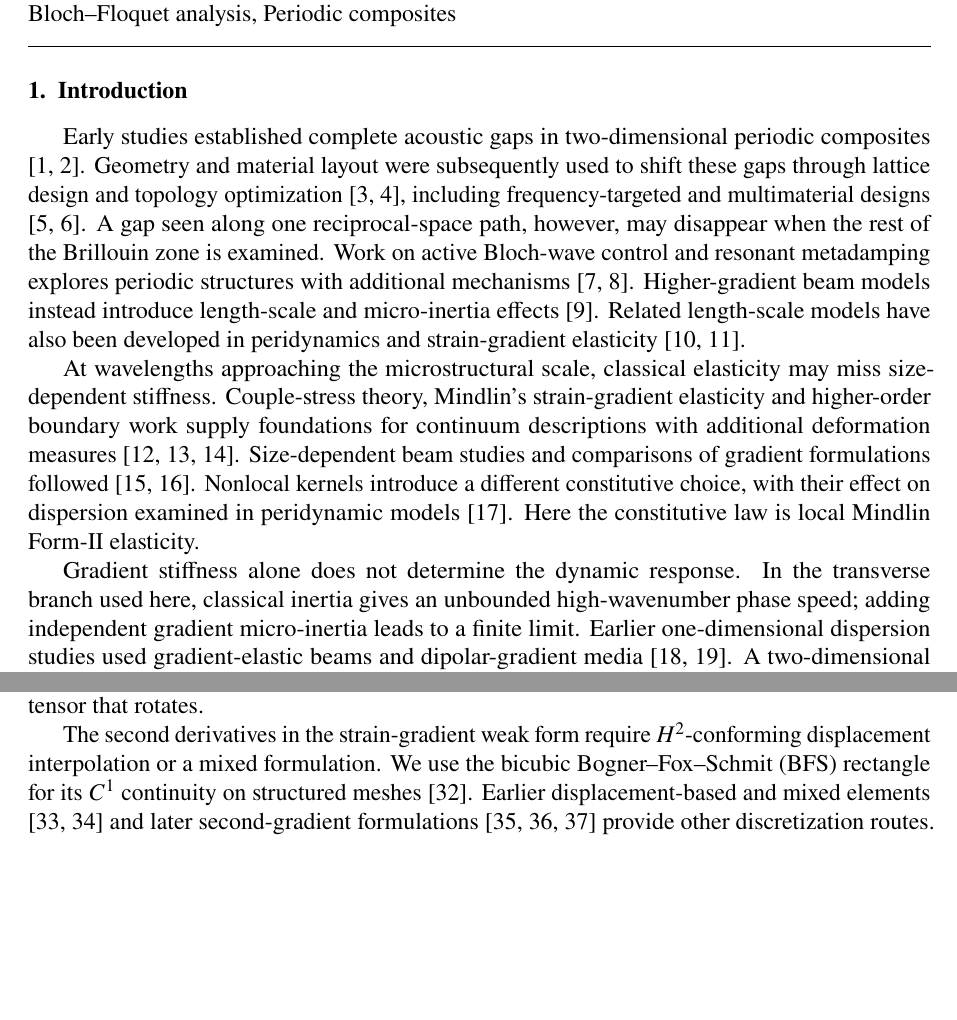
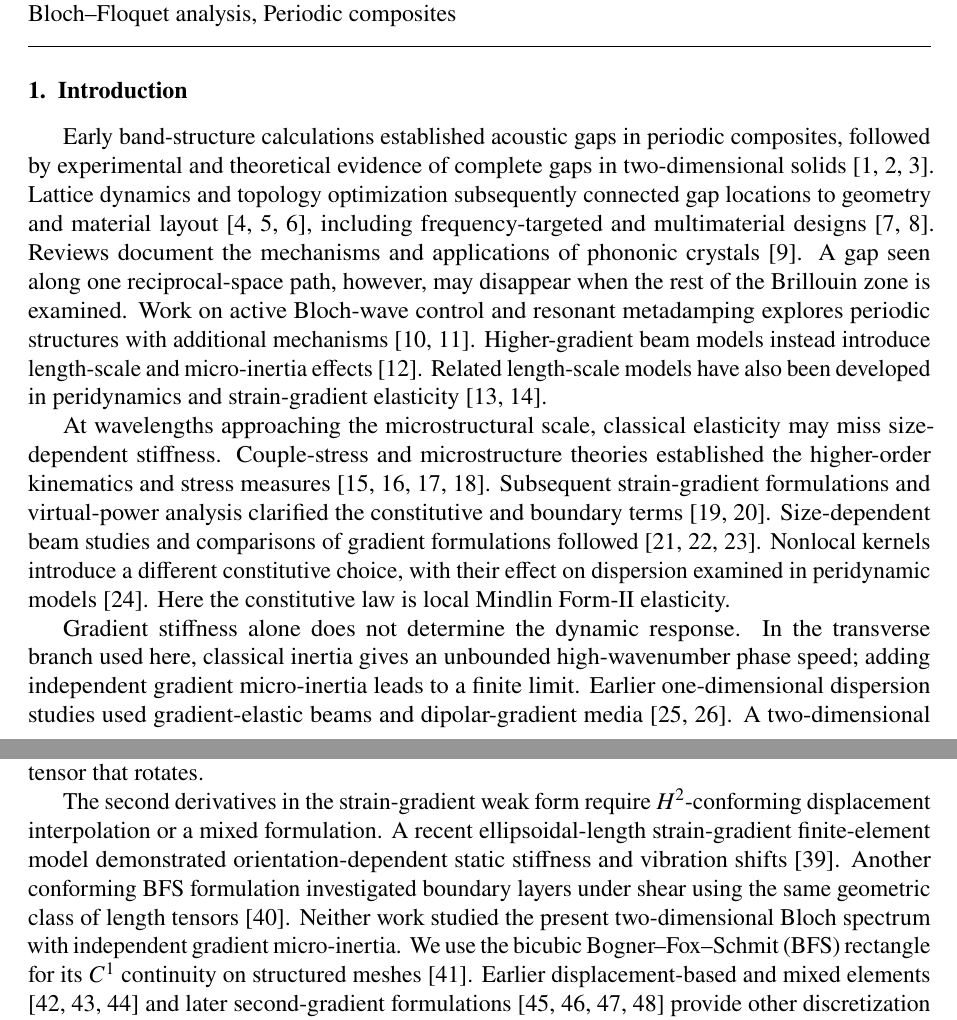
Before and after one commit to vipin-oss/FEM_9_18_Oct_APR_single_author, a LaTeX paper (02_Blinded_Manuscript_IJES.tex, which reads sections/sec01_intro.tex): two parts of pages 1 and 2 of 31 before the commit and two parts of pages 1 and 2 of 32 after it, joined at a grey line, cut so that both start at the same text, the shorter picture padded with empty space. Compiled offline with pdfLaTeX.

Commit message:
Restore relevant literature context and cite two recent FEM papers

```diff
--- a/sections/sec01_intro.tex
+++ b/sections/sec01_intro.tex
@@ -1,15 +1,15 @@
 \section{Introduction}
 \label{sec:intro}
 
-Early studies established complete acoustic gaps in two-dimensional periodic composites \cite{SigalasEconomou1992,kushwaha1993}. Geometry and material layout were subsequently used to shift these gaps through lattice design and topology optimization \cite{SigmundJensen2003,Dalklint2022}, including frequency-targeted and multimaterial designs \cite{He2026,Nakayama2025}. A gap seen along one reciprocal-space path, however, may disappear when the rest of the Brillouin zone is examined. Work on active Bloch-wave control and resonant metadamping explores periodic structures with additional mechanisms \cite{IJESBadinoBacigalupo2026,IJESZhaoZhangWuHu2026}. Higher-gradient beam models instead introduce length-scale and micro-inertia effects \cite{IJESAyadKarathanasopoulosGanghofferLakiss2020}. Related length-scale models have also been developed in peridynamics and strain-gradient elasticity \cite{IJESChanChen2023,IJESFuZhouQi2020}.
+Early band-structure calculations established acoustic gaps in periodic composites, followed by experimental and theoretical evidence of complete gaps in two-dimensional solids \cite{SigalasEconomou1992,kushwaha1993,vasseur2001}. Lattice dynamics and topology optimization subsequently connected gap locations to geometry and material layout \cite{MartinssonMovchan2003,SigmundJensen2003,Dalklint2022}, including frequency-targeted and multimaterial designs \cite{He2026,Nakayama2025}. Reviews document the mechanisms and applications of phononic crystals \cite{Vasileiadis2021}. A gap seen along one reciprocal-space path, however, may disappear when the rest of the Brillouin zone is examined. Work on active Bloch-wave control and resonant metadamping explores periodic structures with additional mechanisms \cite{IJESBadinoBacigalupo2026,IJESZhaoZhangWuHu2026}. Higher-gradient beam models instead introduce length-scale and micro-inertia effects \cite{IJESAyadKarathanasopoulosGanghofferLakiss2020}. Related length-scale models have also been developed in peridynamics and strain-gradient elasticity \cite{IJESChanChen2023,IJESFuZhouQi2020}.
 
-At wavelengths approaching the microstructural scale, classical elasticity may miss size-dependent stiffness. Couple-stress theory, Mindlin's strain-gradient elasticity and higher-order boundary work supply foundations for continuum descriptions with additional deformation measures \cite{MindlinTiersten1962,Mindlin1965,Germain1973}. Size-dependent beam studies and comparisons of gradient formulations followed \cite{LamYangChongWangTong2003,askesaifantis2011}. Nonlocal kernels introduce a different constitutive choice, with their effect on dispersion examined in peridynamic models \cite{IJESEremeyevNaumenko2025}. Here the constitutive law is local Mindlin Form-II elasticity.
+At wavelengths approaching the microstructural scale, classical elasticity may miss size-dependent stiffness. Couple-stress and microstructure theories established the higher-order kinematics and stress measures \cite{toupin1962,MindlinTiersten1962,mindlin1964,Mindlin1965}. Subsequent strain-gradient formulations and virtual-power analysis clarified the constitutive and boundary terms \cite{mindlineshel1968,Germain1973}. Size-dependent beam studies and comparisons of gradient formulations followed \cite{LamYangChongWangTong2003,askesaifantis2011,polyzosfotiadis2012}. Nonlocal kernels introduce a different constitutive choice, with their effect on dispersion examined in peridynamic models \cite{IJESEremeyevNaumenko2025}. Here the constitutive law is local Mindlin Form-II elasticity.
 
 Gradient stiffness alone does not determine the dynamic response. In the transverse branch used here, classical inertia gives an unbounded high-wavenumber phase speed; adding independent gradient micro-inertia leads to a finite limit. Earlier one-dimensional dispersion studies used gradient-elastic beams and dipolar-gradient media \cite{papargyribeskou2009,liweizhou2016}. A two-dimensional relaxed-micromorphic phononic-crystal model incorporated both free and gradient micro-inertia \cite{MadeoColletMiniaciBillonOuisseNeff2018}, while nonlocal strain-gradient calculations examined length-scale effects on dispersion and group velocity \cite{IJESLazarAgiasofitou2026}. Their different inertia and stress laws are important when comparing high-frequency limits.
 
 Interface effects and additional couplings have been introduced into one-dimensional phononic-crystal models: imperfect interfaces alter transfer-matrix gaps \cite{zhengwei2009}, and gradient thermoelastic or flexoelectric terms change the governing wave problem \cite{li2023anchorA,li2024anchorB}. Two-dimensional nonlocal strain-gradient calculations have addressed band structures and defect modes \cite{JinHuHu2022,JinHuHu2023}. Another line of work treats orientation through the constituents: orthotropic inclusions, anisotropic plates and nanocrystal assemblies produce direction-dependent band shifts \cite{zhanwei2010,YaoWuHouXin2011,Kim2023,Liu2024anisotropic}. Anisotropic equal-frequency contours can also direct flexural-wave energy \cite{Danawe2023}. In our model the constituent is homogeneous in Case~H. It is the characteristic-length tensor that rotates.
 
-The second derivatives in the strain-gradient weak form require $H^2$-conforming displacement interpolation or a mixed formulation. We use the bicubic Bogner--Fox--Schmit (BFS) rectangle for its $C^1$ continuity on structured meshes \cite{bfs1965}. Earlier displacement-based and mixed elements \cite{AmanatidouAravas2002,ZervosPapanicolopulosVardoulakis2009} and later second-gradient formulations \cite{AndreausDellIsolaGiorgioPlacidiLekszyckiRizzi2016,BacciocchiFantuzzi2025,ChoiLeeSim2023} provide other discretization routes. For the BFS Bloch problem, periodicity must be imposed on derivative degrees of freedom as well as displacement.
+The second derivatives in the strain-gradient weak form require $H^2$-conforming displacement interpolation or a mixed formulation. A recent ellipsoidal-length strain-gradient finite-element model demonstrated orientation-dependent static stiffness and vibration shifts \cite{GuptaKumawatYadavMaruyamaAlmohsen2027}. Another conforming BFS formulation investigated boundary layers under shear using the same geometric class of length tensors \cite{RezkKumawatLotfyYadavGupta2027}. Neither work studied the present two-dimensional Bloch spectrum with independent gradient micro-inertia. We use the bicubic Bogner--Fox--Schmit (BFS) rectangle for its $C^1$ continuity on structured meshes \cite{bfs1965}. Earlier displacement-based and mixed elements \cite{AmanatidouAravas2002,ZervosPapanicolopulosVardoulakis2009,Beheshti2017} and later second-gradient formulations \cite{AndreausDellIsolaGiorgioPlacidiLekszyckiRizzi2016,BacciocchiFantuzzi2025,ChoiLeeSim2023,Papanicolopulos2024} provide other discretization routes. For the BFS Bloch problem, periodicity must be imposed on derivative degrees of freedom as well as displacement.
 
 The calculation combines a rotated ellipsoidal length tensor, independent gradient micro-inertia and a conforming two-dimensional Bloch discretization. Aspect ratio $\mathrm{AR}=l_1/l_2$ changes the tensor shape, while $\theta$ controls its orientation. The 32-degree-of-freedom BFS element applies the same Bloch phase to displacement and derivative degrees of freedom. We examine the high-wavenumber transverse limit, sample directional spectral separations and group velocity over $(\theta,\mathrm{AR})$, and compare the homogeneous results with a periodic composite. For the transverse branch, setting $\ell_{\mathrm{i}}=0$ gives unbounded phase speed; at $\ell_{\mathrm{i}}>0$ the limit is $v_{T,\infty}=\sqrt{\mu/\rho}\,l_{\mathrm{eff}}/(\sqrt{10}\,\ell_{\mathrm{i}})$ (Appendix~\ref{app:asymptotics}).
 
```
